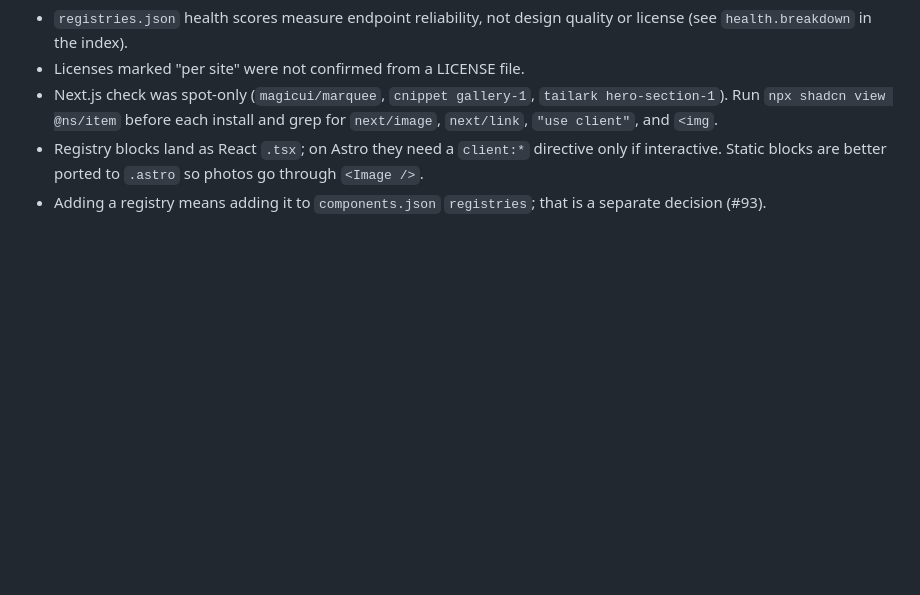
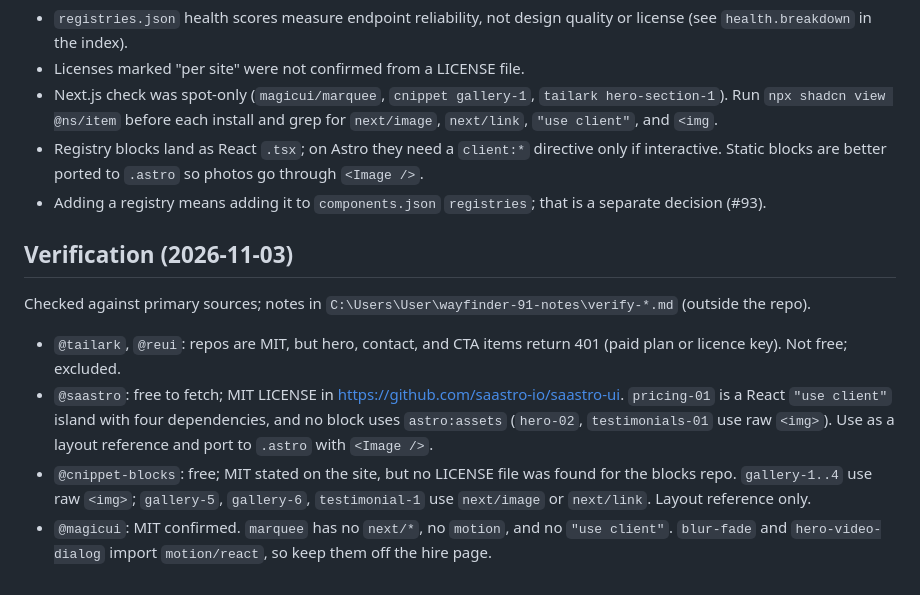
Before and after one commit to Today20092/ayoub-linktree-project, a Markdown page: docs/research/shadcn-registries.md, the part around the change. Drawn GitHub-style; blank space fills up the shorter version.

Commit message:
docs: record registry verification results
Co-Authored-By: Claude Opus 5.5 <noreply@anthropic.com>

```diff
--- a/docs/research/shadcn-registries.md
+++ b/docs/research/shadcn-registries.md
@@ -55,3 +55,12 @@ All from https://ui.shadcn.com/r/registries.json; health is the index score on 2
 - Next.js check was spot-only (`magicui/marquee`, `cnippet gallery-1`, `tailark hero-section-1`). Run `npx shadcn view @ns/item` before each install and grep for `next/image`, `next/link`, `"use client"`, and `<img`.
 - Registry blocks land as React `.tsx`; on Astro they need a `client:*` directive only if interactive. Static blocks are better ported to `.astro` so photos go through `<Image />`.
 - Adding a registry means adding it to `components.json` `registries`; that is a separate decision (#93).
+
+## Verification (2026-11-03)
+
+Checked against primary sources; notes in `C:\Users\User\wayfinder-91-notes\verify-*.md` (outside the repo).
+
+- `@tailark`, `@reui`: repos are MIT, but hero, contact, and CTA items return 401 (paid plan or licence key). Not free; excluded.
+- `@saastro`: free to fetch; MIT LICENSE in https://github.com/saastro-io/saastro-ui. `pricing-01` is a React `"use client"` island with four dependencies, and no block uses `astro:assets` (`hero-02`, `testimonials-01` use raw `<img>`). Use as a layout reference and port to `.astro` with `<Image />`.
+- `@cnippet-blocks`: free; MIT stated on the site, but no LICENSE file was found for the blocks repo. `gallery-1..4` use raw `<img>`; `gallery-5`, `gallery-6`, `testimonial-1` use `next/image` or `next/link`. Layout reference only.
+- `@magicui`: MIT confirmed. `marquee` has no `next/*`, no `motion`, and no `"use client"`. `blur-fade` and `hero-video-dialog` import `motion/react`, so keep them off the hire page.
```
